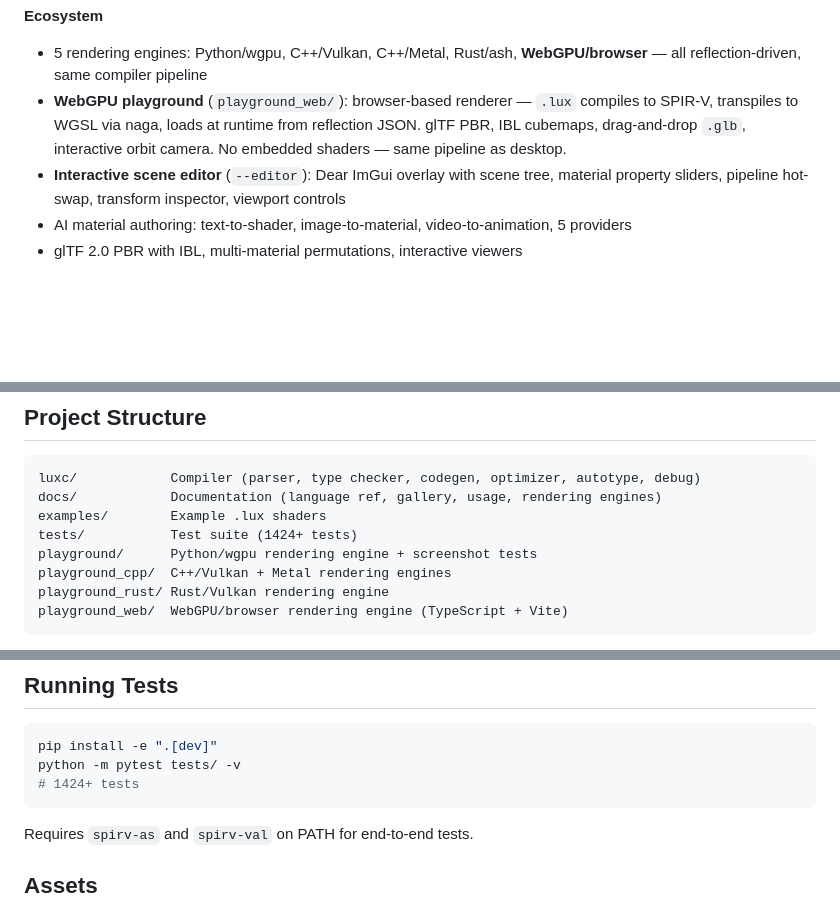
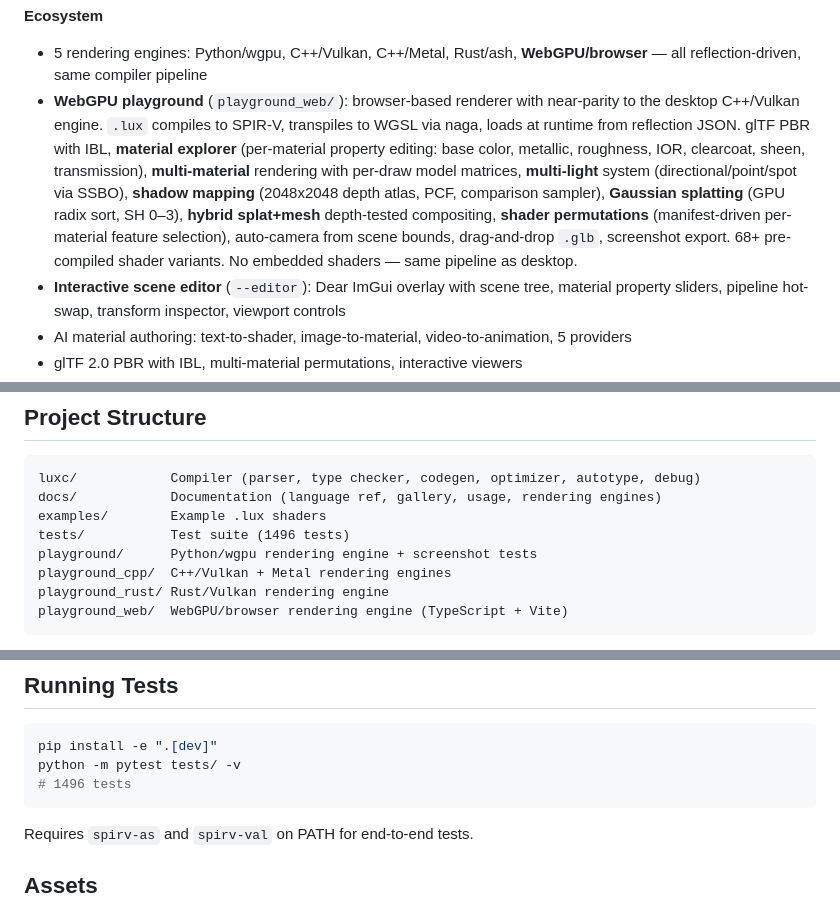
Before and after one commit to rudybear/lux, a Markdown page: README.md, 3 parts joined by grey strips. GitHub-like rendering; blank space fills up the shorter version.

Commit message:
Update README with WebGPU feature parity, test count, RT splat docs
- WebGPU playground description expanded: material explorer, multi-material,
  multi-light, shadow mapping, hybrid splat+mesh, shader permutations,
  auto-camera, 68+ shader variants
- Test count updated: 1496 tests (was 1424)

Co-Authored-By: Claude Opus 4.6 <noreply@anthropic.com>

````diff
--- a/README.md
+++ b/README.md
@@ -93,7 +93,7 @@ See [full gallery](docs/gallery.md) for all demos: Gaussian splatting, mesh shad
 
 **Ecosystem**
 - 5 rendering engines: Python/wgpu, C++/Vulkan, C++/Metal, Rust/ash, **WebGPU/browser** — all reflection-driven, same compiler pipeline
-- **WebGPU playground** (`playground_web/`): browser-based renderer — `.lux` compiles to SPIR-V, transpiles to WGSL via naga, loads at runtime from reflection JSON. glTF PBR, IBL cubemaps, drag-and-drop `.glb`, interactive orbit camera. No embedded shaders — same pipeline as desktop.
+- **WebGPU playground** (`playground_web/`): browser-based renderer with near-parity to the desktop C++/Vulkan engine. `.lux` compiles to SPIR-V, transpiles to WGSL via naga, loads at runtime from reflection JSON. glTF PBR with IBL, **material explorer** (per-material property editing: base color, metallic, roughness, IOR, clearcoat, sheen, transmission), **multi-material** rendering with per-draw model matrices, **multi-light** system (directional/point/spot via SSBO), **shadow mapping** (2048x2048 depth atlas, PCF, comparison sampler), **Gaussian splatting** (GPU radix sort, SH 0–3), **hybrid splat+mesh** depth-tested compositing, **shader permutations** (manifest-driven per-material feature selection), auto-camera from scene bounds, drag-and-drop `.glb`, screenshot export. 68+ pre-compiled shader variants. No embedded shaders — same pipeline as desktop.
 - **Interactive scene editor** (`--editor`): Dear ImGui overlay with scene tree, material property sliders, pipeline hot-swap, transform inspector, viewport controls
 - AI material authoring: text-to-shader, image-to-material, video-to-animation, 5 providers
 - glTF 2.0 PBR with IBL, multi-material permutations, interactive viewers
@@ -259,7 +259,7 @@ Alternative path (--debug-run):
 luxc/            Compiler (parser, type checker, codegen, optimizer, autotype, debug)
 docs/            Documentation (language ref, gallery, usage, rendering engines)
 examples/        Example .lux shaders
-tests/           Test suite (1424+ tests)
+tests/           Test suite (1496 tests)
 playground/      Python/wgpu rendering engine + screenshot tests
 playground_cpp/  C++/Vulkan + Metal rendering engines
 playground_rust/ Rust/Vulkan rendering engine
@@ -317,7 +317,7 @@ See [full project structure](docs/project-structure.md) for the complete directo
 ```bash
 pip install -e ".[dev]"
 python -m pytest tests/ -v
-# 1424+ tests
+# 1496 tests
 ```
 
 Requires `spirv-as` and `spirv-val` on PATH for end-to-end tests.
````
